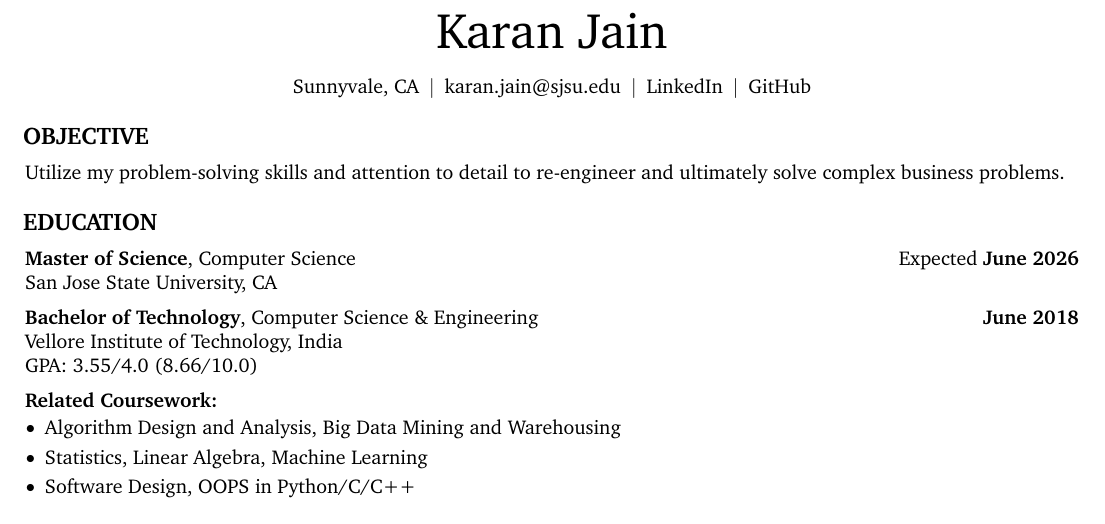
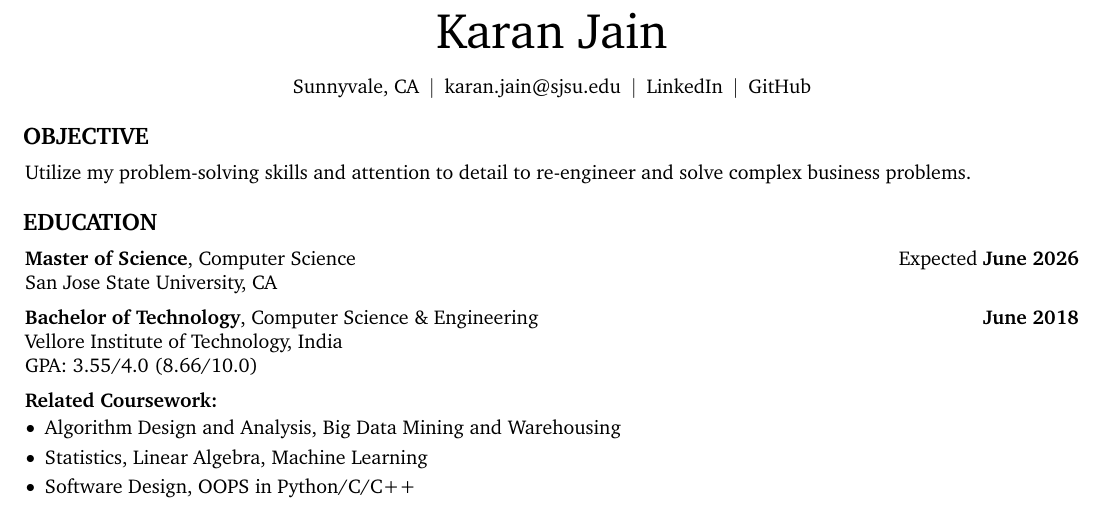
Before and after one commit to Jain-Karan/Jain-karan, a LaTeX CV (RESUME.tex): part of the page, cut so that both start at the same text. Compiled offline with pdfLaTeX.

Commit message:
Update RESUME.tex

```diff
--- a/RESUME.tex
+++ b/RESUME.tex
@@ -188,7 +188,7 @@
    \section{OBJECTIVE}
 
         \begin{onecolentry}
-            Utilize my problem-solving skills and attention to detail to re-engineer and ultimately solve complex business problems.
+            Utilize my problem-solving skills and attention to detail to re-engineer and solve complex business problems.
         \end{onecolentry}
 
 \vspace{0.10 cm}
```
